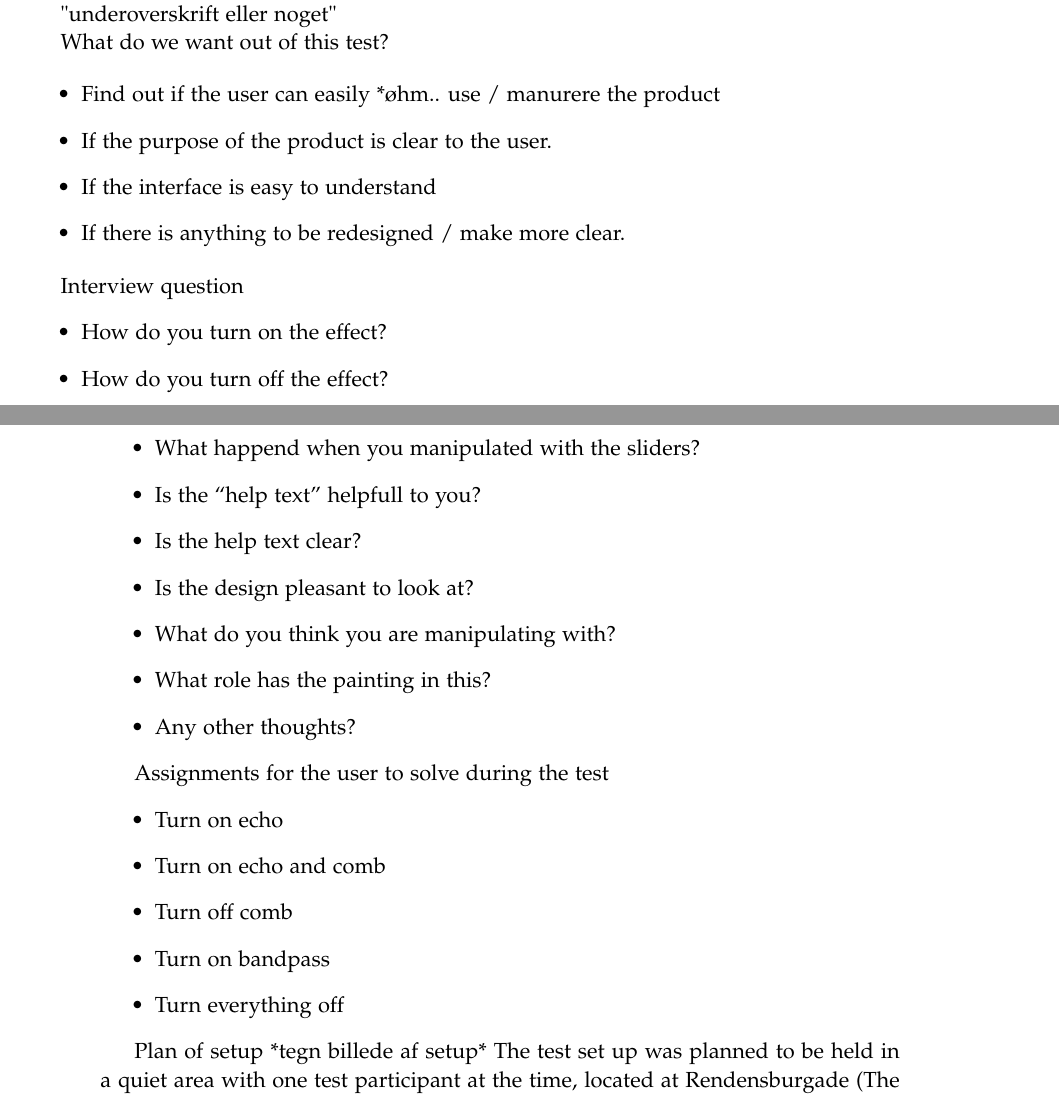
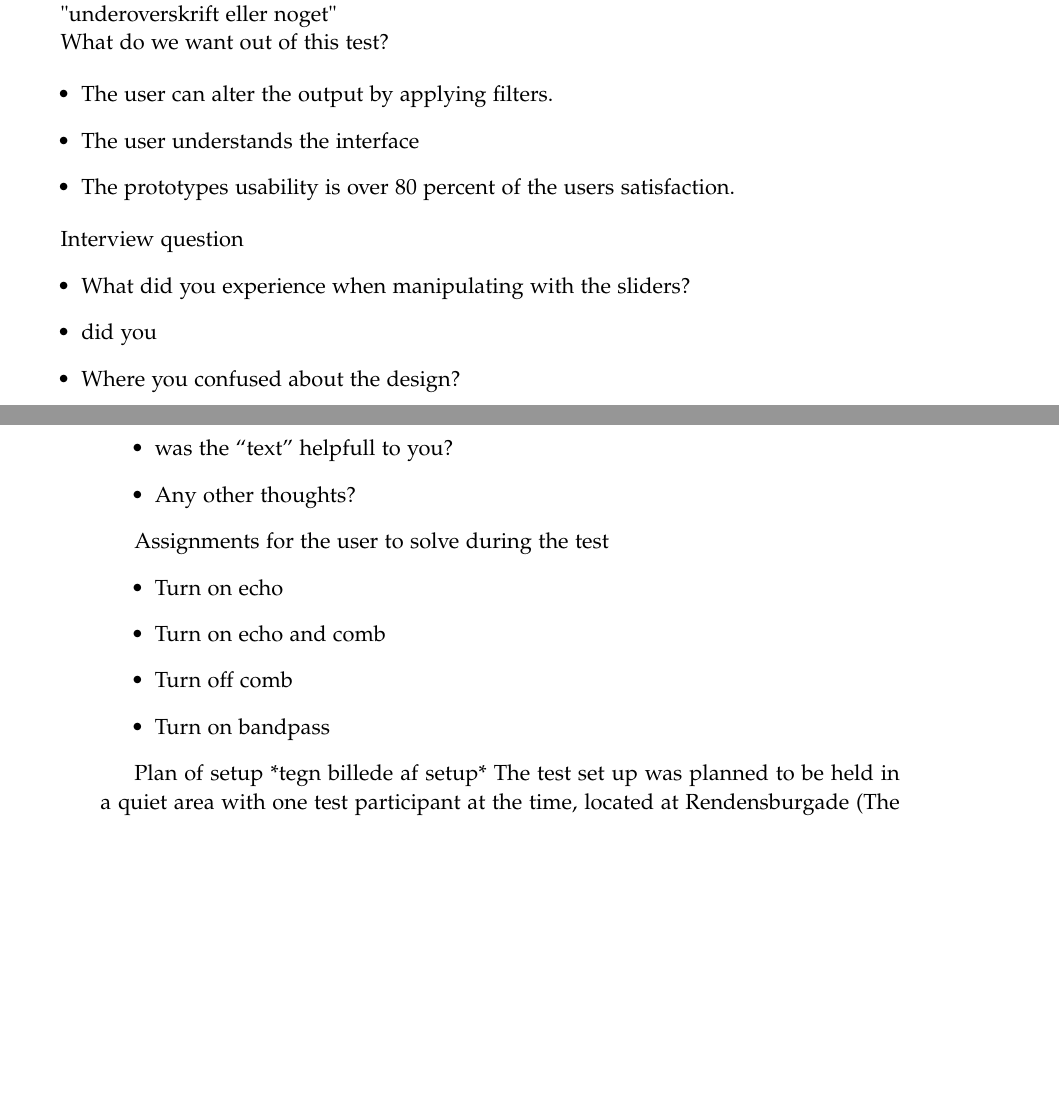
Before and after one commit to kaas-/MightyMuffins-Report, a LaTeX thesis (master.tex, which reads sections/evaluation.tex): two parts of pages 51 and 52 of 59, joined at a grey line, cut so that both start at the same text, the shorter picture padded with empty space. Compiled offline with pdfLaTeX; a LaTeX package or settings file that is missing is left out.

Commit message:
fixed stuff

```diff
--- a/sections/evaluation.tex
+++ b/sections/evaluation.tex
@@ -13,22 +13,17 @@ This section will describe the thoughts the project group made before the actual
 What do we want out of this test?
 
 \begin{itemize}
-\item Find out if the user can easily *øhm.. use / manurere the product
-\item If the purpose of the product is clear to the user.
-\item If the interface is easy to understand
-\item If there is anything to be redesigned / make more clear.
+\item The user can alter the output by applying filters.
+\item The user understands the interface
+\item The prototypes usability is over 80 percent of the users satisfaction.
 \end{itemize}
 
 Interview question
 \begin{itemize}
-\item How do you turn on the effect?
-\item How do you turn off the effect?
-\item What happend when you manipulated with the sliders?
-\item Is the “help text” helpfull to you?
-\item Is the help text clear?
-\item Is the design pleasant to look at?
-\item What do you think you are manipulating with?
-\item What role has the painting in this?
+\item What did you experience when manipulating with the sliders?
+\item did you
+\item Where you confused about the design?
+\item was the “text” helpfull to you?
 \item Any other thoughts?
 \end{itemize}
 
@@ -38,7 +33,6 @@ Assignments for the user to solve during the test
 \item Turn on echo and comb
 \item Turn off comb
 \item Turn on bandpass
-\item Turn everything off
 \end{itemize}
 
 Plan of setup *tegn billede af setup*
```
Also changed, not shown: sections/finalproblem.tex (+2 -2 lines).
